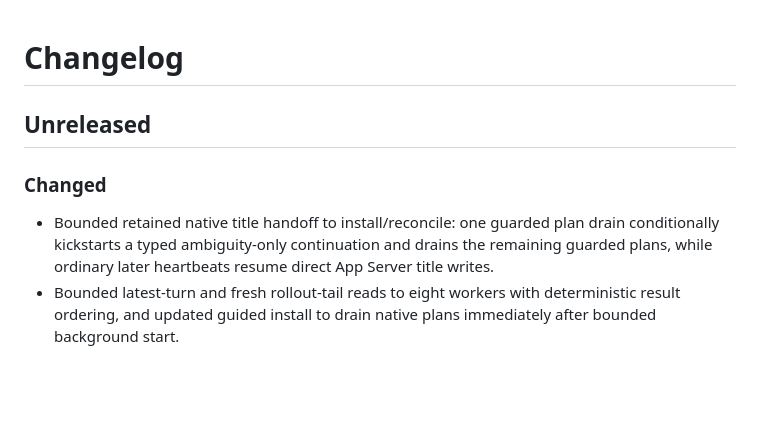
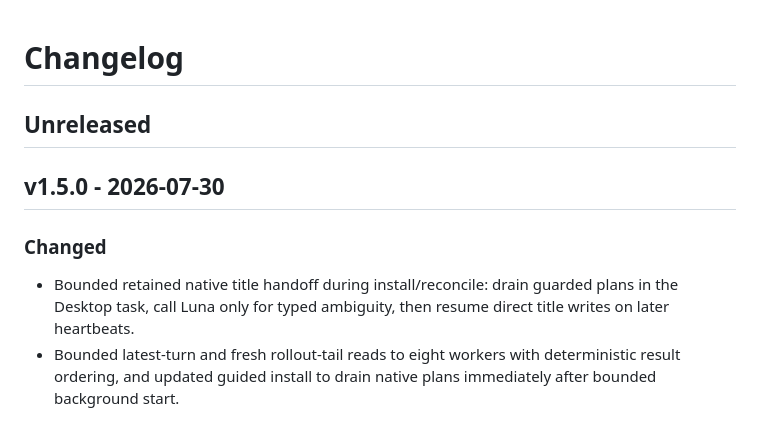
Before and after one commit to ericlitman/threadbear, a Markdown page: CHANGELOG.md, the part around the change. Drawn GitHub-style; blank space fills up the shorter version.

Commit message:
chore: prepare v1.5.0 release [closes BEAR-89]

```diff
--- a/CHANGELOG.md
+++ b/CHANGELOG.md
@@ -2,9 +2,11 @@
 
 ## Unreleased
 
+## v1.5.0 - 2026-07-30
+
 ### Changed
 
-- Bounded retained native title handoff to install/reconcile: one guarded plan drain conditionally kickstarts a typed ambiguity-only continuation and drains the remaining guarded plans, while ordinary later heartbeats resume direct App Server title writes.
+- Bounded retained native title handoff during install/reconcile: drain guarded plans in the Desktop task, call Luna only for typed ambiguity, then resume direct title writes on later heartbeats.
 - Bounded latest-turn and fresh rollout-tail reads to eight workers with deterministic result ordering, and updated guided install to drain native plans immediately after bounded background start.
 
 ### Fixed
```
